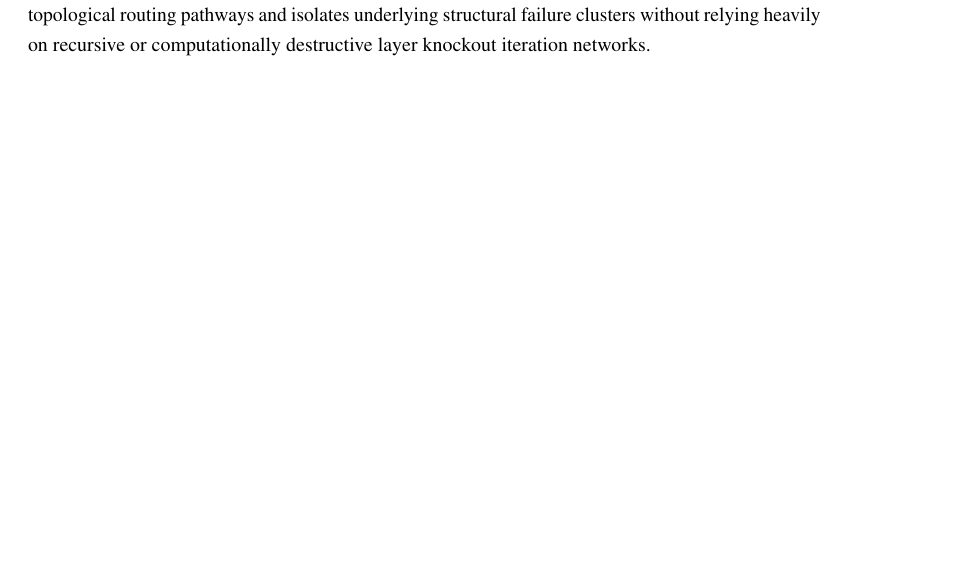
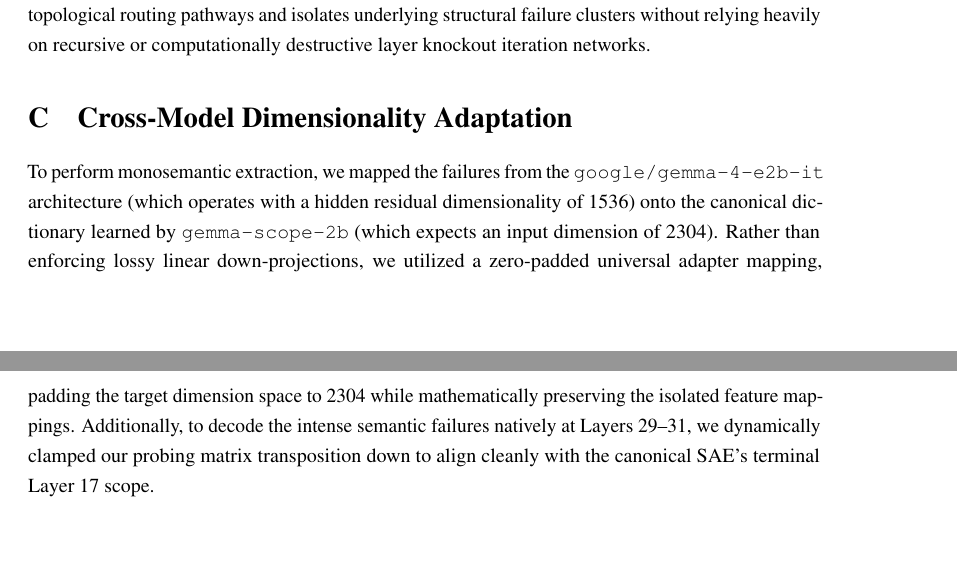
Before and after one commit to Faustus-Faber/mechanistic-quantization, a LaTeX paper (Paper/main.tex): part of page 13 of 13 before the commit and two parts of pages 13 and 14 of 14 after it, the two joined at a grey line, cut so that both start at the same text, the shorter picture padded with empty space. Compiled offline with pdfLaTeX.

Commit message:
docs: Add Appendix C detailing Cross-Model Dimensionality Adaptation limits

```diff
--- a/Paper/main.tex
+++ b/Paper/main.tex
@@ -244,4 +244,9 @@
 
 Computing mathematically precise attribution patching on discretely bound `bitsandbytes` parameter blocks requires circumventing the non-differentiable step functions inherent to 4-bit quantization maps. We utilized a Straight-Through Estimator (STE) gradient approximation assumption during the backward computational tracking, allowing first-order Taylor expansions to mathematically bypass discrete uniform rounding operations. This provides a continuous gradient proxy that formally tracks topological routing pathways and isolates underlying structural failure clusters without relying heavily on recursive or computationally destructive layer knockout iteration networks.
 
+\section{Cross-Model Dimensionality Adaptation}
+\label{appendix:adaptation}
+
+To perform monosemantic extraction, we mapped the failures from the \texttt{google/gemma-4-e2b-it} architecture (which operates with a hidden residual dimensionality of 1536) onto the canonical dictionary learned by \texttt{gemma-scope-2b} (which expects an input dimension of 2304). Rather than enforcing lossy linear down-projections, we utilized a zero-padded universal adapter mapping, padding the target dimension space to 2304 while mathematically preserving the isolated feature mappings. Additionally, to decode the intense semantic failures natively at Layers 29--31, we dynamically clamped our probing matrix transposition down to align cleanly with the canonical SAE's terminal Layer 17 scope.
+
 \end{document}
```
Also changed, not shown: Paper/main.pdf.
